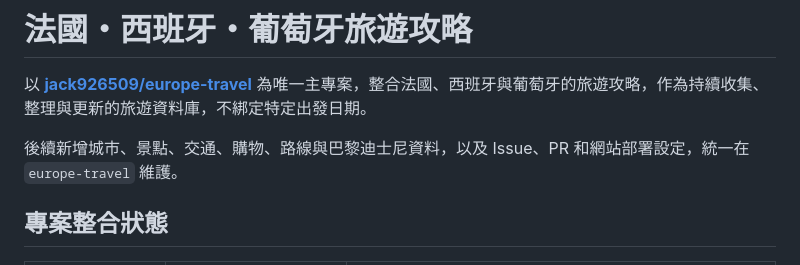
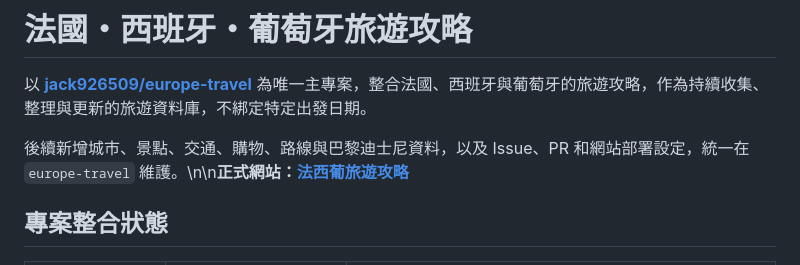
Before and after one commit to jack926509/europe-travel, a Markdown page: README.md, the part around the change. GitHub-like rendering.

Commit message:
docs: add live travel guide URL

```diff
--- a/README.md
+++ b/README.md
@@ -2,7 +2,7 @@
 
 以 **[jack926509/europe-travel](https://github.com/jack926509/europe-travel)** 為唯一主專案，整合法國、西班牙與葡萄牙的旅遊攻略，作為持續收集、整理與更新的旅遊資料庫，不綁定特定出發日期。
 
-後續新增城市、景點、交通、購物、路線與巴黎迪士尼資料，以及 Issue、PR 和網站部署設定，統一在 `europe-travel` 維護。
+後續新增城市、景點、交通、購物、路線與巴黎迪士尼資料，以及 Issue、PR 和網站部署設定，統一在 `europe-travel` 維護。\n\n**正式網站：[法西葡旅遊攻略](https://jack926509.github.io/europe-travel/)**
 
 ## 專案整合狀態
 
```
